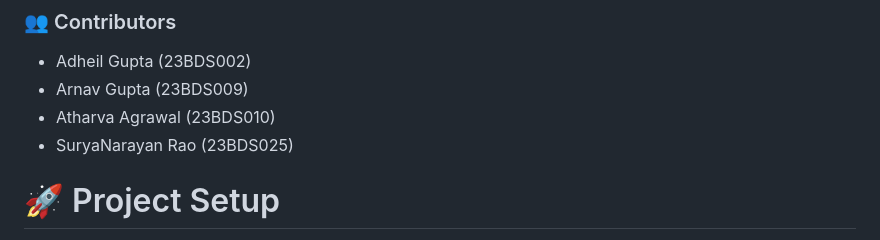
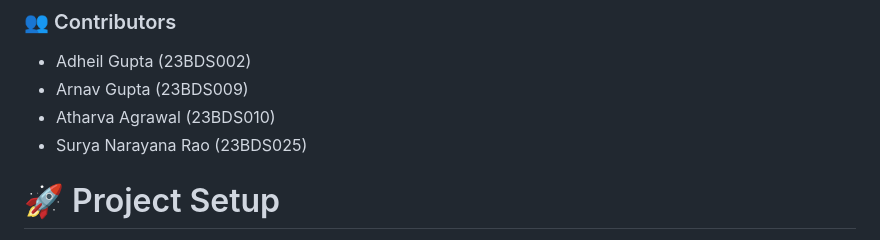
Before and after one commit to ibeginnernoob/SES, a Markdown page: README.md, the part around the change. Drawn GitHub-style.

```diff
--- a/README.md
+++ b/README.md
@@ -123,7 +123,7 @@ This project is licensed under the MIT License.
 -  Adheil Gupta (23BDS002)
 -  Arnav Gupta (23BDS009)
 -  Atharva Agrawal (23BDS010)
--  SuryaNarayan Rao (23BDS025)
+-  Surya Narayana Rao (23BDS025)
 
 # 🚀 Project Setup
 
```
